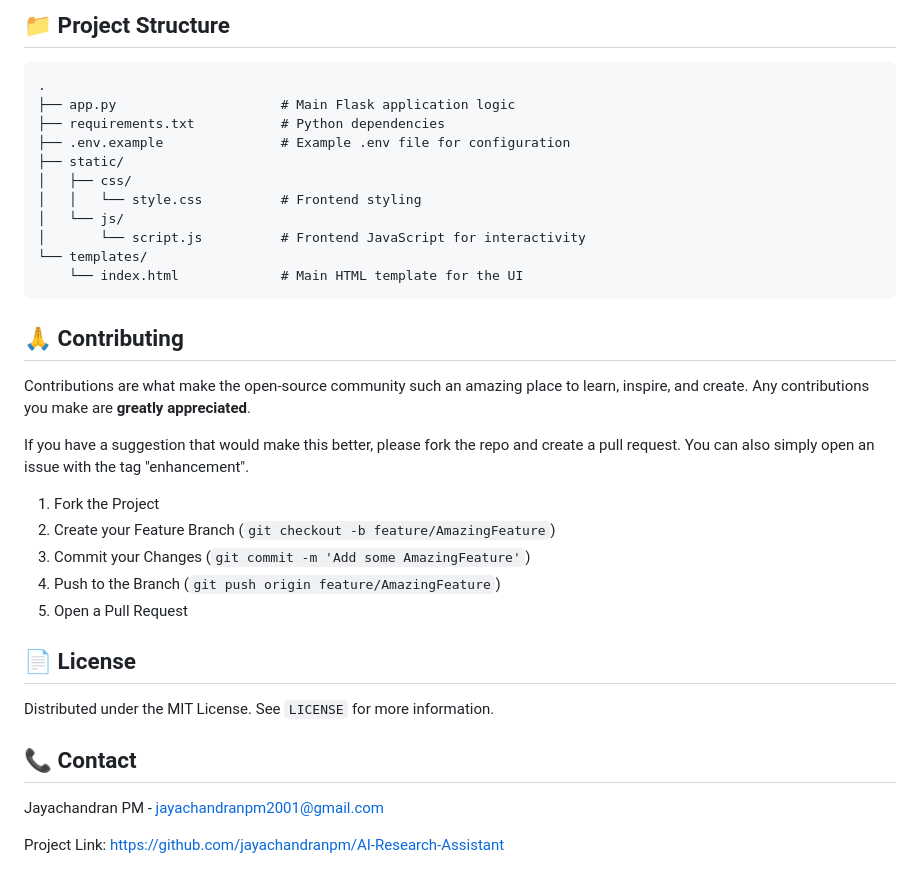
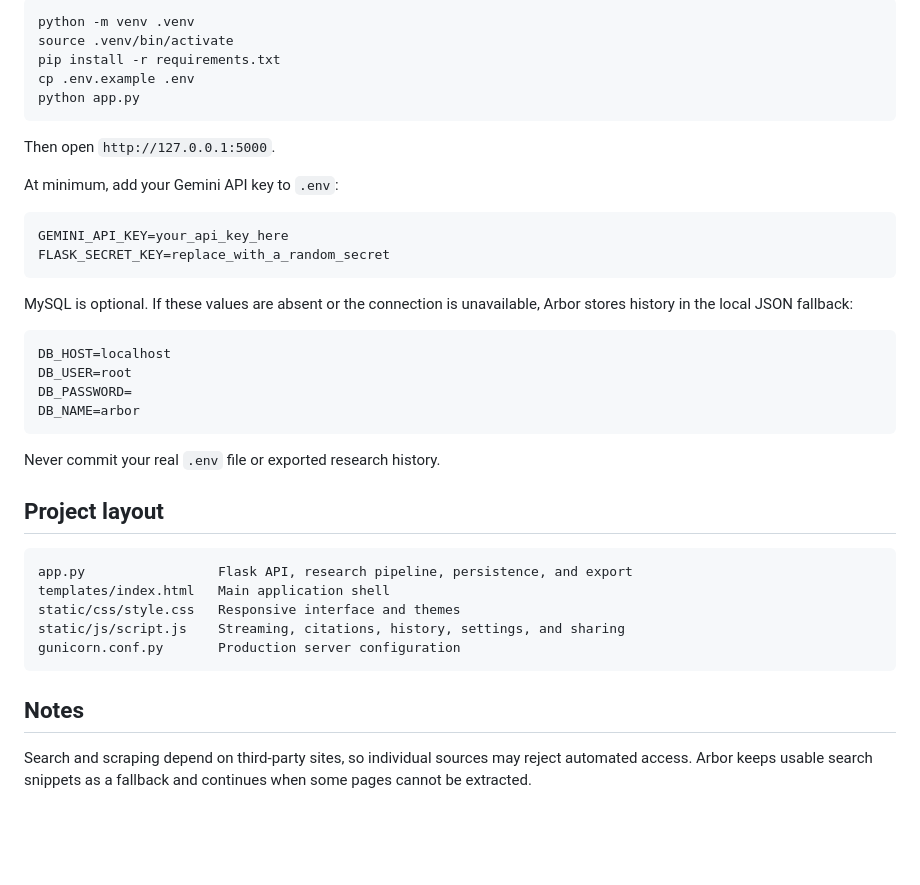
Before and after one commit to jayachandranpm/AI-Research-Assistant, a Markdown page: README.md, the part around the change printed below. Drawn GitHub-style; blank space fills up the shorter version.

````diff
--- a/README.md
+++ b/README.md
@@ -124,37 +20,41 @@ Once the application is running:
-## 📁 Project Structure
-
-```
-.
-├── app.py                     # Main Flask application logic
-├── requirements.txt           # Python dependencies
-├── .env.example               # Example .env file for configuration
-├── static/
-│   ├── css/
-│   │   └── style.css          # Frontend styling
-│   └── js/
-│       └── script.js          # Frontend JavaScript for interactivity
-└── templates/
-    └── index.html             # Main HTML template for the UI
+```bash
+python -m venv .venv
+source .venv/bin/activate
+pip install -r requirements.txt
+cp .env.example .env
+python app.py
 ```
 
-## 🙏 Contributing
+Then open `http://127.0.0.1:5000`.
 
-Contributions are what make the open-source community such an amazing place to learn, inspire, and create. Any contributions you make are **greatly appreciated**.
+At minimum, add your Gemini API key to `.env`:
 
-If you have a suggestion that would make this better, please fork the repo and create a pull request. You can also simply open an issue with the tag "enhancement".
+```dotenv
+GEMINI_API_KEY=your_api_key_here
+FLASK_SECRET_KEY=replace_with_a_random_secret
+```
 
-1.  Fork the Project
-2.  Create your Feature Branch (`git checkout -b feature/AmazingFeature`)
-3.  Commit your Changes (`git commit -m 'Add some AmazingFeature'`)
-4.  Push to the Branch (`git push origin feature/AmazingFeature`)
-5.  Open a Pull Request
+MySQL is optional. If these values are absent or the connection is unavailable, Arbor stores history in the local JSON fallback:
 
-## 📄 License
+```dotenv
+DB_HOST=localhost
+DB_USER=root
+DB_PASSWORD=
+DB_NAME=arbor
+```
 
-Distributed under the MIT License. See `LICENSE` for more information.
+Never commit your real `.env` file or exported research history.
 
-## 📞 Contact
+## Project layout
 
-Jayachandran PM - jayachandranpm2001@gmail.com
+```text
+app.py                 Flask API, research pipeline, persistence, and export
+templates/index.html   Main application shell
+static/css/style.css   Responsive interface and themes
+static/js/script.js    Streaming, citations, history, settings, and sharing
+gunicorn.conf.py       Production server configuration
+```
 
-Project Link: https://github.com/jayachandranpm/AI-Research-Assistant
+## Notes
+
+Search and scraping depend on third-party sites, so individual sources may reject automated access. Arbor keeps usable search snippets as a fallback and continues when some pages cannot be extracted.
````
Also changed, not shown: other parts of README.md (+13 -117 lines), assets/arbor.jpg, 11 other files.
